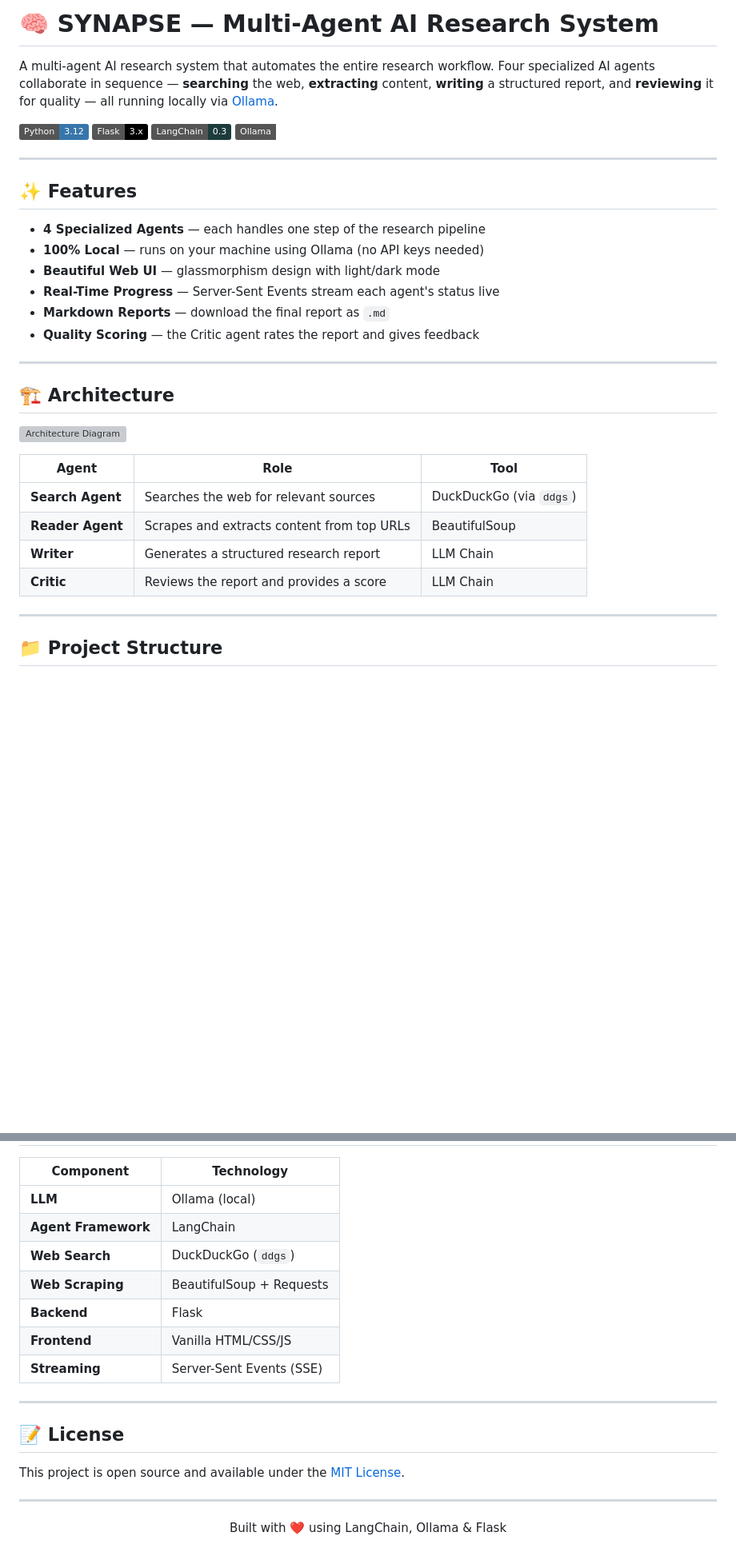
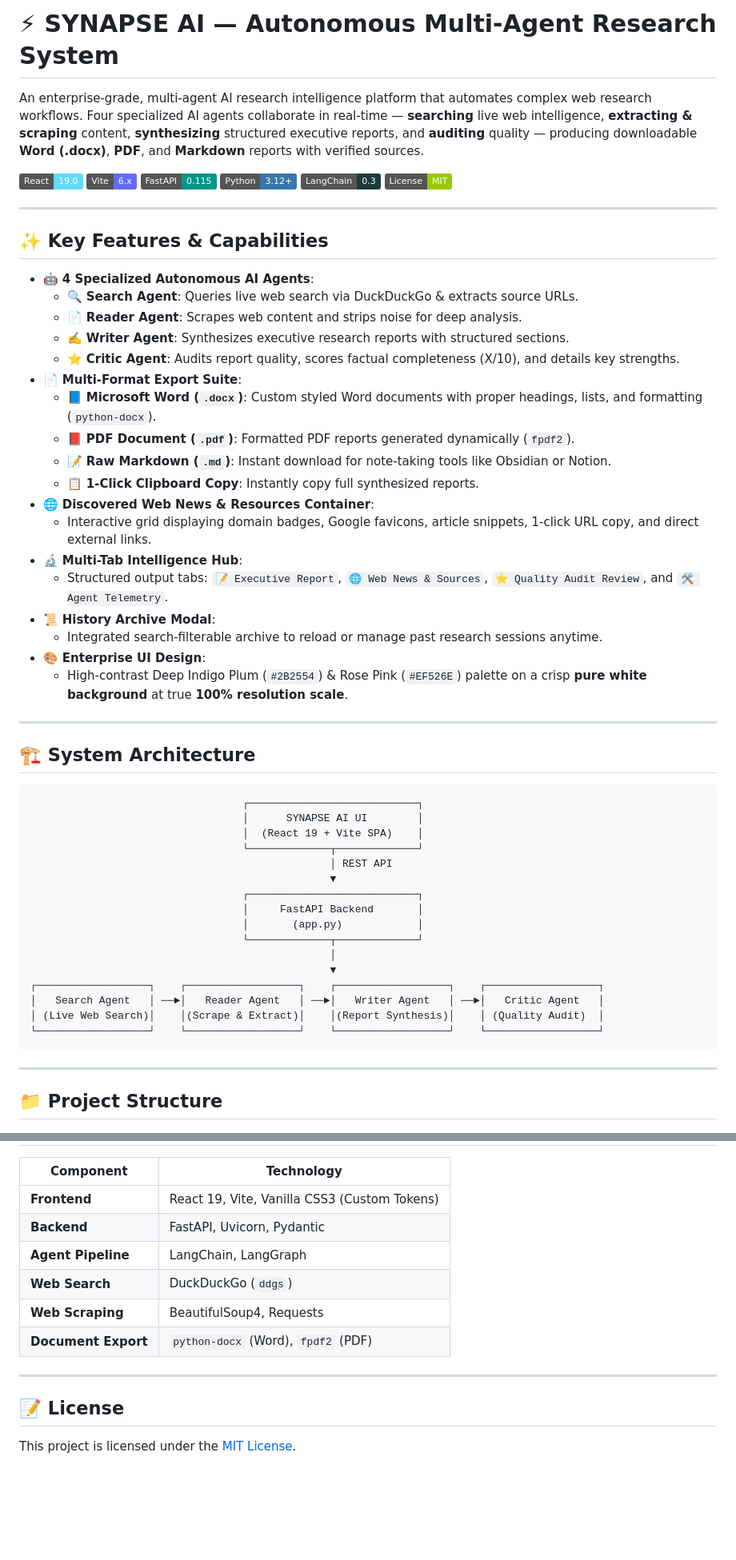
Before and after one commit to Sayalij1609/Multi-Agent-Research-System, a Markdown page: README.md, 2 parts joined by grey strips. Shown at 80% size. Drawn GitHub-style; badges without logos; blank space fills up the shorter version; grey boxes are pictures that could not be loaded.

````diff
--- a/README.md
+++ b/README.md
@@ -1,36 +1,59 @@
-# 🧠 SYNAPSE — Multi-Agent AI Research System
+# ⚡ SYNAPSE AI — Autonomous Multi-Agent Research System
 
-A multi-agent AI research system that automates the entire research workflow. Four specialized AI agents collaborate in sequence — **searching** the web, **extracting** content, **writing** a structured report, and **reviewing** it for quality — all running locally via [Ollama](https://ollama.com).
+An enterprise-grade, multi-agent AI research intelligence platform that automates complex web research workflows. Four specialized AI agents collaborate in real-time — **searching** live web intelligence, **extracting & scraping** content, **synthesizing** structured executive reports, and **auditing** quality — producing downloadable **Word (.docx)**, **PDF**, and **Markdown** reports with verified sources.
 
-![Python](https://img.shields.io/badge/Python-3.12-3776ab?logo=python&logoColor=white)
-![Flask](https://img.shields.io/badge/Flask-3.x-000000?logo=flask)
-![LangChain](https://img.shields.io/badge/LangChain-0.3-1c3c3c)
-![Ollama](https://img.shields.io/badge/Ollama-Local%20LLM-white)
+![React](https://img.shields.io/badge/React-19.0-61DAFB?logo=react&logoColor=black)
+![Vite](https://img.shields.io/badge/Vite-6.x-646CFF?logo=vite&logoColor=white)
+![FastAPI](https://img.shields.io/badge/FastAPI-0.115-009688?logo=fastapi&logoColor=white)
+![Python](https://img.shields.io/badge/Python-3.12+-3776AB?logo=python&logoColor=white)
+![LangChain](https://img.shields.io/badge/LangChain-0.3-1C3C3C?logo=langchain)
+![License](https://img.shields.io/badge/License-MIT-green.svg)
 
 ---
 
-## ✨ Features
+## ✨ Key Features & Capabilities
 
-- **4 Specialized Agents** — each handles one step of the research pipeline
-- **100% Local** — runs on your machine using Ollama (no API keys needed)
-- **Beautiful Web UI** — glassmorphism design with light/dark mode
-- **Real-Time Progress** — Server-Sent Events stream each agent's status live
-- **Markdown Reports** — download the final report as `.md`
-- **Quality Scoring** — the Critic agent rates the report and gives feedback
+- 🤖 **4 Specialized Autonomous AI Agents**:
+  - 🔍 **Search Agent**: Queries live web search via DuckDuckGo & extracts source URLs.
+  - 📄 **Reader Agent**: Scrapes web content and strips noise for deep analysis.
+  - ✍️ **Writer Agent**: Synthesizes executive research reports with structured sections.
+  - ⭐ **Critic Agent**: Audits report quality, scores factual completeness (X/10), and details key strengths.
+- 📄 **Multi-Format Export Suite**:
+  - 📘 **Microsoft Word (`.docx`)**: Custom styled Word documents with proper headings, lists, and formatting (`python-docx`).
+  - 📕 **PDF Document (`.pdf`)**: Formatted PDF reports generated dynamically (`fpdf2`).
+  - 📝 **Raw Markdown (`.md`)**: Instant download for note-taking tools like Obsidian or Notion.
+  - 📋 **1-Click Clipboard Copy**: Instantly copy full synthesized reports.
+- 🌐 **Discovered Web News & Resources Container**:
+  - Interactive grid displaying domain badges, Google favicons, article snippets, 1-click URL copy, and direct external links.
+- 🔬 **Multi-Tab Intelligence Hub**:
+  - Structured output tabs: `📝 Executive Report`, `🌐 Web News & Sources`, `⭐ Quality Audit Review`, and `🛠️ Agent Telemetry`.
+- 📜 **History Archive Modal**:
+  - Integrated search-filterable archive to reload or manage past research sessions anytime.
+- 🎨 **Enterprise UI Design**:
+  - High-contrast Deep Indigo Plum (`#2B2554`) & Rose Pink (`#EF526E`) palette on a crisp **pure white background** at true **100% resolution scale**.
 
 ---
 
-## 🏗️ Architecture
+## 🏗️ System Architecture
 
-![Architecture Diagram](assets/architecture.png)
-
-| Agent | Role | Tool |
-|-------|------|------|
-| **Search Agent** | Searches the web for relevant sources | DuckDuckGo (via `ddgs`) |
-| **Reader Agent** | Scrapes and extracts content from top URLs | BeautifulSoup |
-| **Writer** | Generates a structured research report | LLM Chain |
-| **Critic** | Reviews the report and provides a score | LLM Chain |
-
+```
+                                  ┌───────────────────────────┐
+                                  │      SYNAPSE AI UI        │
+                                  │  (React 19 + Vite SPA)    │
+                                  └─────────────┬─────────────┘
+                                                │ REST API
+                                                ▼
+                                  ┌───────────────────────────┐
+                                  │     FastAPI Backend       │
+                                  │       (app.py)            │
+                                  └─────────────┬─────────────┘
+                                                │
+                                                ▼
+┌──────────────────┐    ┌──────────────────┐    ┌──────────────────┐    ┌──────────────────┐
+│   Search Agent   │ ──►│   Reader Agent   │ ──►│   Writer Agent   │ ──►│   Critic Agent   │
+│ (Live Web Search)│    │(Scrape & Extract)│    │(Report Synthesis)│    │ (Quality Audit)  │
+└──────────────────┘    └──────────────────┘    └──────────────────┘    └──────────────────┘
+```
 
 ---
 
@@ -221,22 +187,15 @@ By default, SYNAPSE runs **100% free and locally**. However, you can swap in pai
 
 | Component | Technology |
-|-----------|-----------|
-| **LLM** | Ollama (local) |
-| **Agent Framework** | LangChain |
+|---|---|
+| **Frontend** | React 19, Vite, Vanilla CSS3 (Custom Tokens) |
+| **Backend** | FastAPI, Uvicorn, Pydantic |
+| **Agent Pipeline** | LangChain, LangGraph |
 | **Web Search** | DuckDuckGo (`ddgs`) |
-| **Web Scraping** | BeautifulSoup + Requests |
-| **Backend** | Flask |
-| **Frontend** | Vanilla HTML/CSS/JS |
-| **Streaming** | Server-Sent Events (SSE) |
+| **Web Scraping** | BeautifulSoup4, Requests |
+| **Document Export** | `python-docx` (Word), `fpdf2` (PDF) |
 
 ---
 
 ## 📝 License
 
-This project is open source and available under the [MIT License](LICENSE).
-
----
-
-<p align="center">
-  Built with ❤️ using LangChain, Ollama & Flask
-</p>
+This project is licensed under the [MIT License](LICENSE).
````
Also changed, not shown: other parts of README.md (+95 -152 lines).
